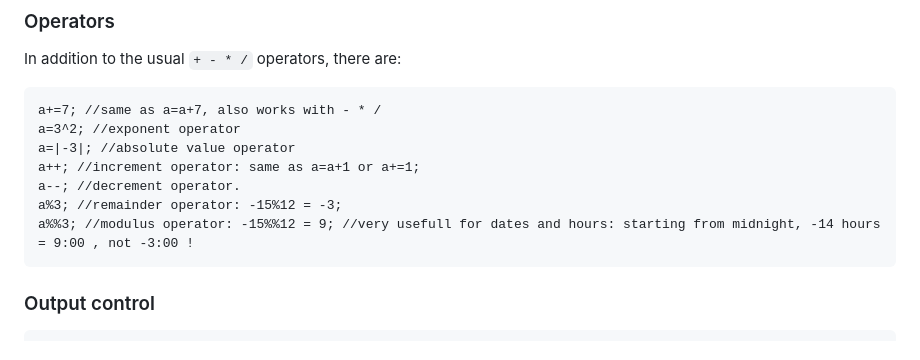
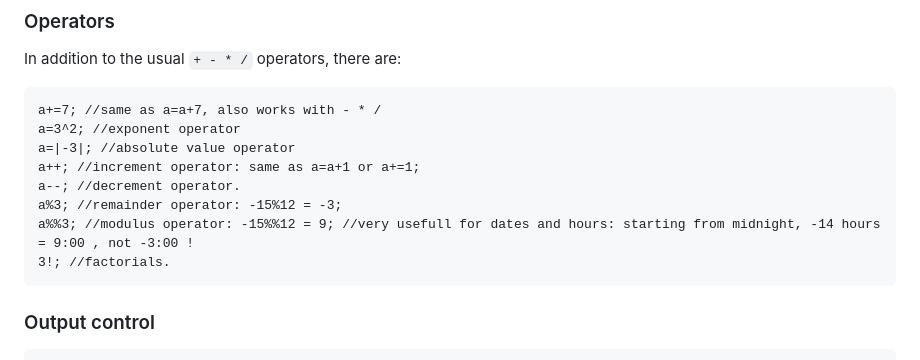
Before and after one commit to ErikBongers/MathParser, a Markdown page: README.md, the part around the change. Rendered like a GitHub page.

Commit message:
Added factorial to readme.

````diff
--- a/README.md
+++ b/README.md
@@ -33,6 +33,7 @@ a++; //increment operator: same as a=a+1 or a+=1;
 a--; //decrement operator.
 a%3; //remainder operator: -15%12 = -3;
 a%%3; //modulus operator: -15%%12 = 9; //very usefull for dates and hours: starting from midnight, -14 hours = 9:00 , not -3:00 !
+3!; //factorials.
 ```
 ### Output control
 ```
````
